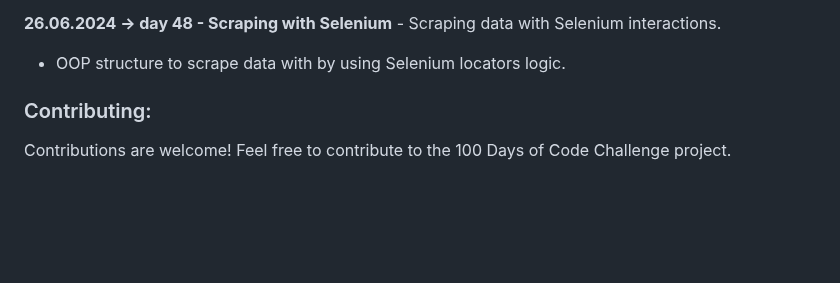
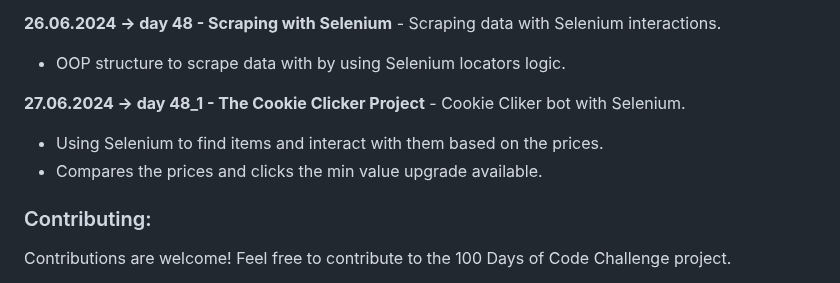
Before and after one commit to dbeniamin/1-100_PythonCode_Challenge, a Markdown page: README.md, the part around the change. Drawn GitHub-style; blank space fills up the shorter version.

```diff
--- a/README.md
+++ b/README.md
@@ -230,6 +230,11 @@ Feel free to explore the files and folders in the repository and adapt them to s
 **26.06.2024 -> day 48 - Scraping with Selenium** - Scraping data with Selenium interactions.
 - OOP structure to scrape data with by using Selenium locators logic.
 
+**27.06.2024 -> day 48_1 - The Cookie Clicker Project** - Cookie Cliker bot with Selenium.
+- Using Selenium to find items and interact with them based on the prices.
+- Compares the prices and clicks the min value upgrade available.
+
+
 
 ### Contributing:
 
```
